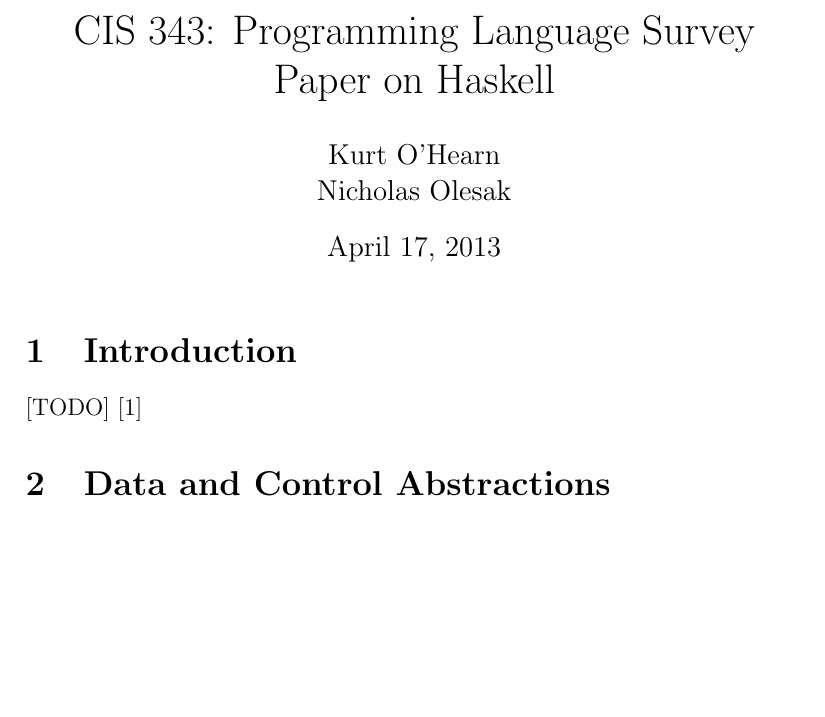
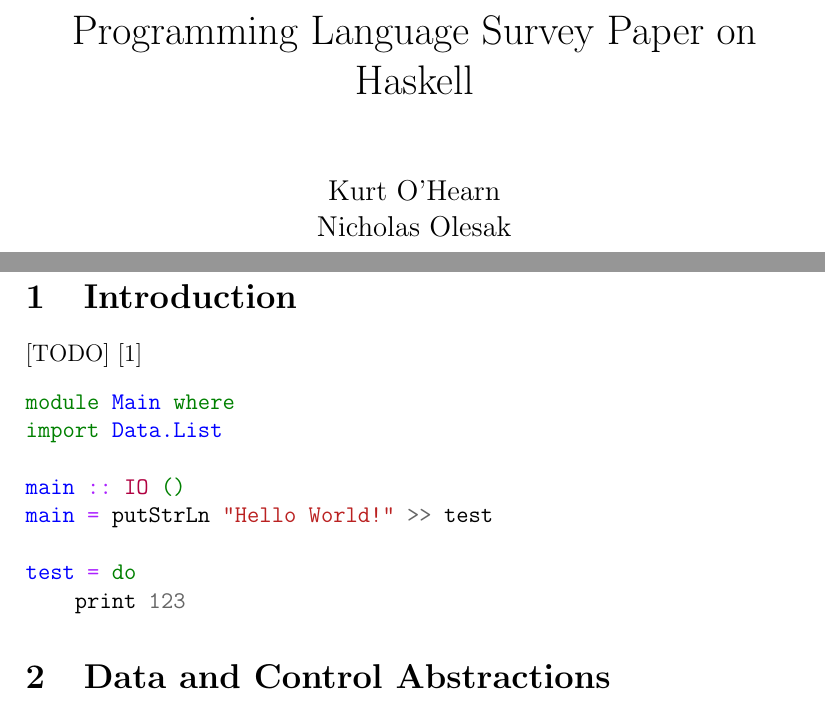
Before and after one commit to ohearnk/CS343, a LaTeX document (projects/term_paper/paper.tex): part of the page before the commit and two parts of pages 1 and 3 of 3 after it, the two joined at a grey line, cut so that both start at the same text, the shorter picture padded with empty space. Compiled offline with pdfLaTeX.

Commit message:
Added exemplary code using the minted packaged to typeset Haskell code.

```diff
--- a/projects/term_paper/paper.tex
+++ b/projects/term_paper/paper.tex
@@ -1 +1,8 @@
-\title{CIS 343: Programming Language Survey Paper on Haskell}
+% Author: Kurt O'Hearn
+% Author: Nicholas Olesak
+% Date: April 15, 2013
+% Class: CIS 343-02
+% Purpose: Progamming Language Survey Term Paper on Haskell
+\documentclass[titlepage,12pt]{article}
+
+\usepackage{minted}
@@ -12,7 +21,16 @@
 
 \section{Introduction}
 [TODO]~\cite{learnyouahaskell}
+\begin{minted}{haskell}
+module Main where
+import Data.List
 
+main :: IO ()
+main = putStrLn "Hello World!" >> test
+
+test = do
+    print 123
+\end{minted}
 
 \section{Data and Control Abstractions}
 
```
Also changed, not shown: projects/term_paper/paper.pdf, projects/term_paper/paper.tex (4 more changed lines).
